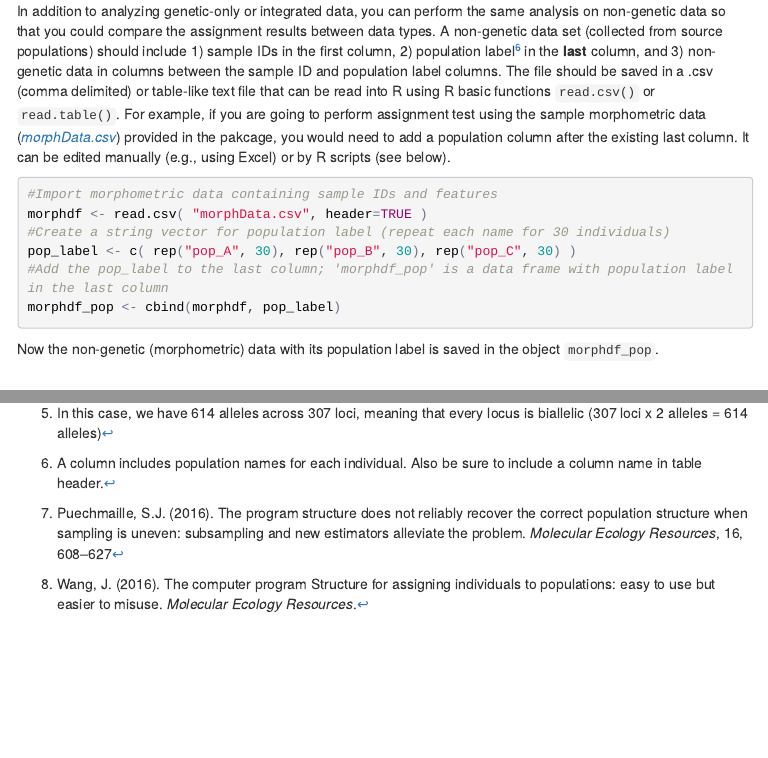
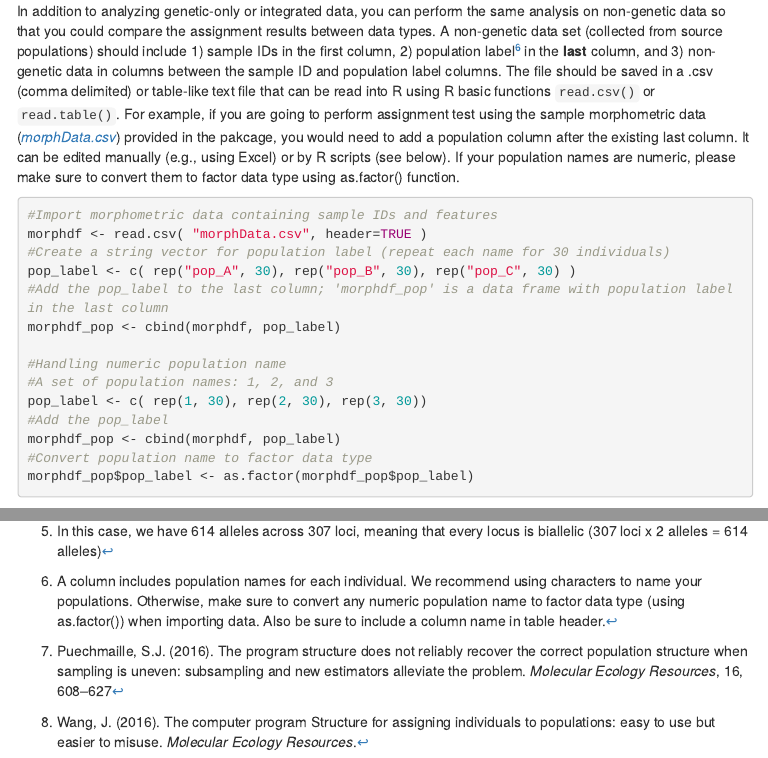
Before and after one commit to alexkychen/assignPOP, an R Markdown document (analyze.Rmd): the page in a window 1100 px wide, from 2590 px down, and a second part further down, joined at a grey line. The pictures show the output file analyze.html that the author committed with the source, opened offline; library style sheets and scripts come from the installed R packages; menus at the side of the page are left out.

Commit message:
update pop_label

````diff
--- a/analyze.Rmd
+++ b/analyze.Rmd
@@ -110,7 +110,7 @@ Now the integrated data (693 SNP loci plus 4 morphometric measurements) matrix i
 
 ### Prepare and import non-genetic data
 
-In addition to analyzing genetic-only or integrated data, you can perform the same analysis on non-genetic data so that you could compare the assignment results between data types. A non-genetic data set (collected from source populations) should include 1) sample IDs in the first column, 2) population label^[A column includes population names for each individual. Also be sure to include a column name in table header.] in the **last** column, and 3) non-genetic data in columns between the sample ID and population label columns. The file should be saved in a .csv (comma delimited) or table-like text file that can be read into R using R basic functions `read.csv()` or `read.table()`. For example, if you are going to perform assignment test using the sample morphometric data ([*morphData.csv*](https://raw.githubusercontent.com/alexkychen/assignPOP/master/inst/extdata/morphData.csv)) provided in the pakcage, you would need to add a population column after the existing last column. It can be edited manually (e.g., using Excel) or by R scripts (see below).
+In addition to analyzing genetic-only or integrated data, you can perform the same analysis on non-genetic data so that you could compare the assignment results between data types. A non-genetic data set (collected from source populations) should include 1) sample IDs in the first column, 2) population label^[A column includes population names for each individual. We recommend using characters to name your populations. Otherwise, make sure to convert any numeric population name to factor data type (using as.factor()) when importing data. Also be sure to include a column name in table header.] in the **last** column, and 3) non-genetic data in columns between the sample ID and population label columns. The file should be saved in a .csv (comma delimited) or table-like text file that can be read into R using R basic functions `read.csv()` or `read.table()`. For example, if you are going to perform assignment test using the sample morphometric data ([*morphData.csv*](https://raw.githubusercontent.com/alexkychen/assignPOP/master/inst/extdata/morphData.csv)) provided in the pakcage, you would need to add a population column after the existing last column. It can be edited manually (e.g., using Excel) or by R scripts (see below). If your population names are numeric, please make sure to convert them to factor data type using as.factor() function.
 
 ```{r, eval=FALSE}
 #Import morphometric data containing sample IDs and features
@@ -119,6 +119,14 @@ morphdf <- read.csv( "morphData.csv", header=TRUE )
 pop_label <- c( rep("pop_A", 30), rep("pop_B", 30), rep("pop_C", 30) )
 #Add the pop_label to the last column; 'morphdf_pop' is a data frame with population label in the last column
 morphdf_pop <- cbind(morphdf, pop_label)
+
+#Handling numeric population name
+#A set of population names: 1, 2, and 3
+pop_label <- c( rep(1, 30), rep(2, 30), rep(3, 30))
+#Add the pop_label
+morphdf_pop <- cbind(morphdf, pop_label)
+#Convert population name to factor data type
+morphdf_pop$pop_label <- as.factor(morphdf_pop$pop_label)
 ```
 
 Now the non-genetic (morphometric) data with its population label is saved in the object `morphdf_pop`.
````
Also changed, not shown: analyze.html.
